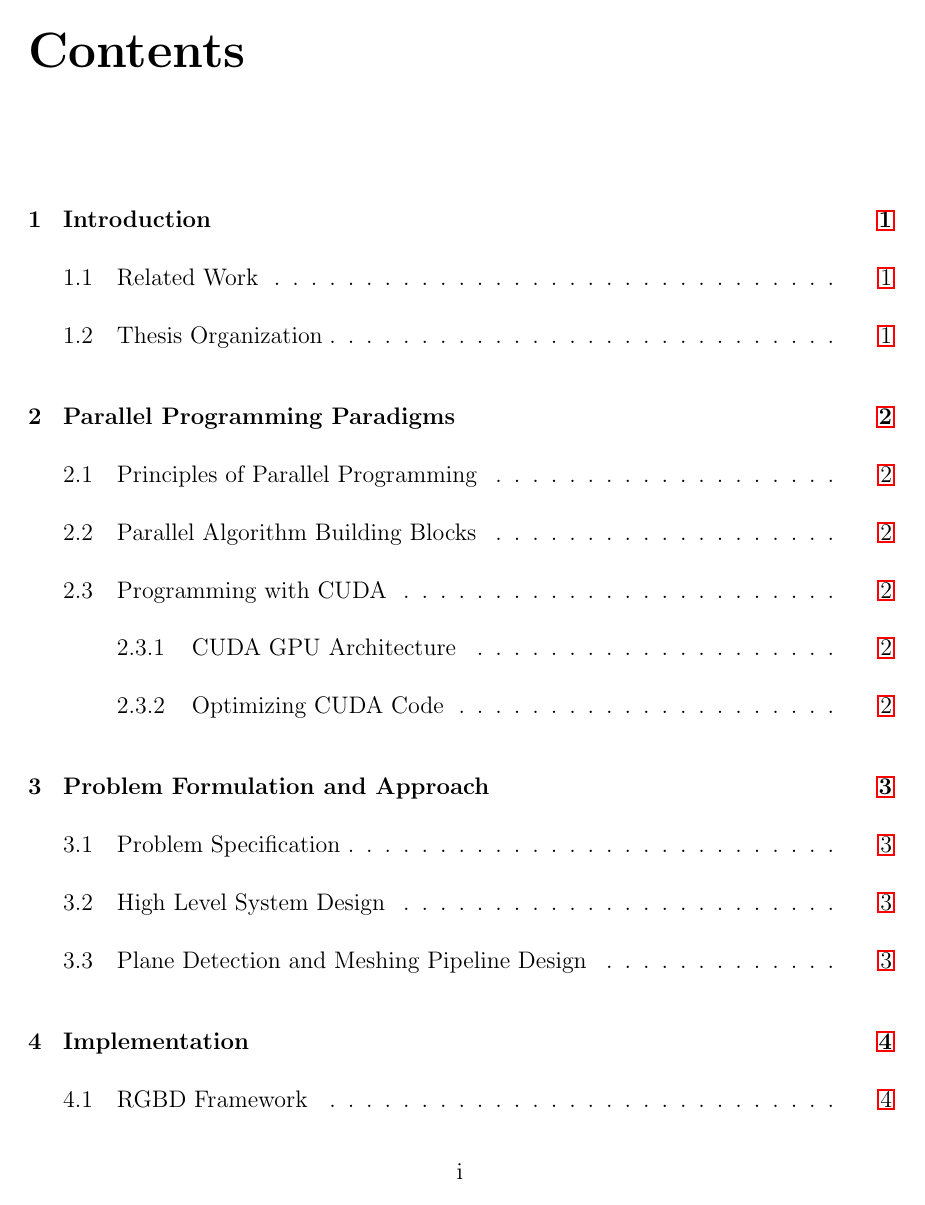
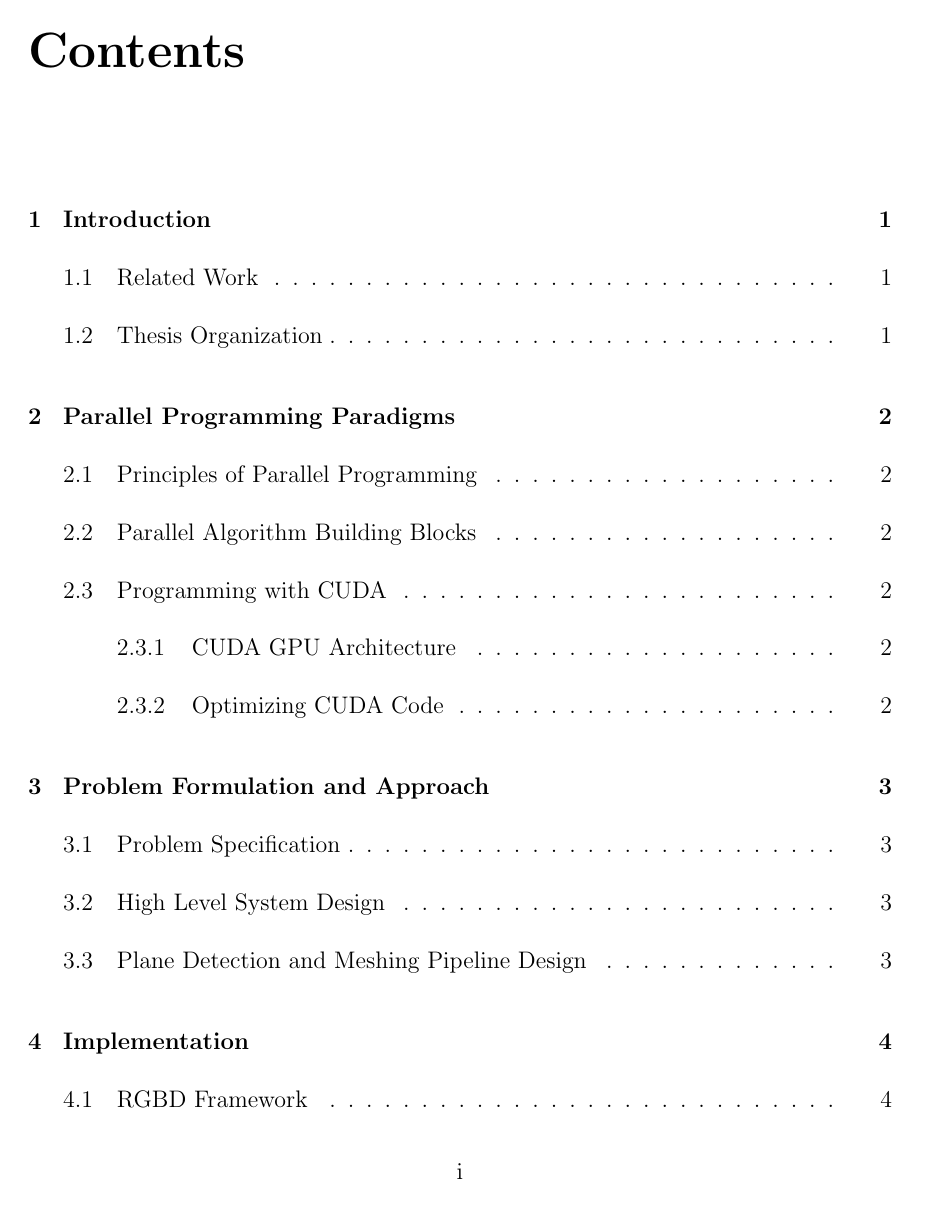
Before and after one commit to cboots/KinectMesh, a LaTeX thesis (Thesis/Main.tex, which reads Thesis/ROBOMSEStyle.tex): page 5 of 15 before the commit and page 5 of 14 after it. Compiled offline with pdfLaTeX.

Commit message:
Reverted changes from richa.

```diff
--- a/Thesis/Main.tex
+++ b/Thesis/Main.tex
@@ -1,10 +1,11 @@
 \documentclass[oneside,12pt]{report}
+
 \input{ROBOMSEStyle}
 
 \def\thetitle{Textured 3D Mesh Reconstruction of Indoor Environments Using RGB-D Camera}
 \def\theauthor{Collin Boots}
 \def\theadvisor{Dr. Daniel D. Lee}
-\def\theyear{2014}
+\def\theyear{2015}
 
 \title{\thetitle}
 \author{\theauthor}
--- a/Thesis/ROBOMSEStyle.tex
+++ b/Thesis/ROBOMSEStyle.tex
@@ -1,25 +1,12 @@
-
 \usepackage[centertags]{amsmath}
 \usepackage{amsfonts,amssymb,amsthm,setspace}
-\usepackage{graphicx}			% For images
-\usepackage{acronym}			    % For glossary
-\usepackage{color}  				% For colors
-\usepackage{hyperref}			% For links ans URL
-\usepackage{setspace}
-\usepackage[sorting=none]{biblatex}
-\usepackage[lined,ruled,linesnumbered]{algorithm2e}
-\usepackage{multirow}
-\usepackage{float}
-\usepackage{caption}
-\usepackage{subcaption}			% For subfigures
 
-\usepackage{appendix}		% For appendices
-\hypersetup{linktocpage}	% For linking the table of contents
-
-\usepackage[top=1in, bottom=1in, left=1.5in, right=1in]{geometry}    % Set the margins as required by upenn
 %
 %PAGE REFORMATTING
 %
+\usepackage[top=1in, bottom=1in, left=1.5in, right=1in]{geometry}    % Set the margins as required by upenn
+
+
 \newcommand{\singlespaced}{\renewcommand{\baselinestretch}{1}\normalfont}
 \newcommand{\doublespaced}{\renewcommand{\baselinestretch}{2}\normalfont}
 \singlespaced
```
Also changed, not shown: Thesis/Main.pdf.
